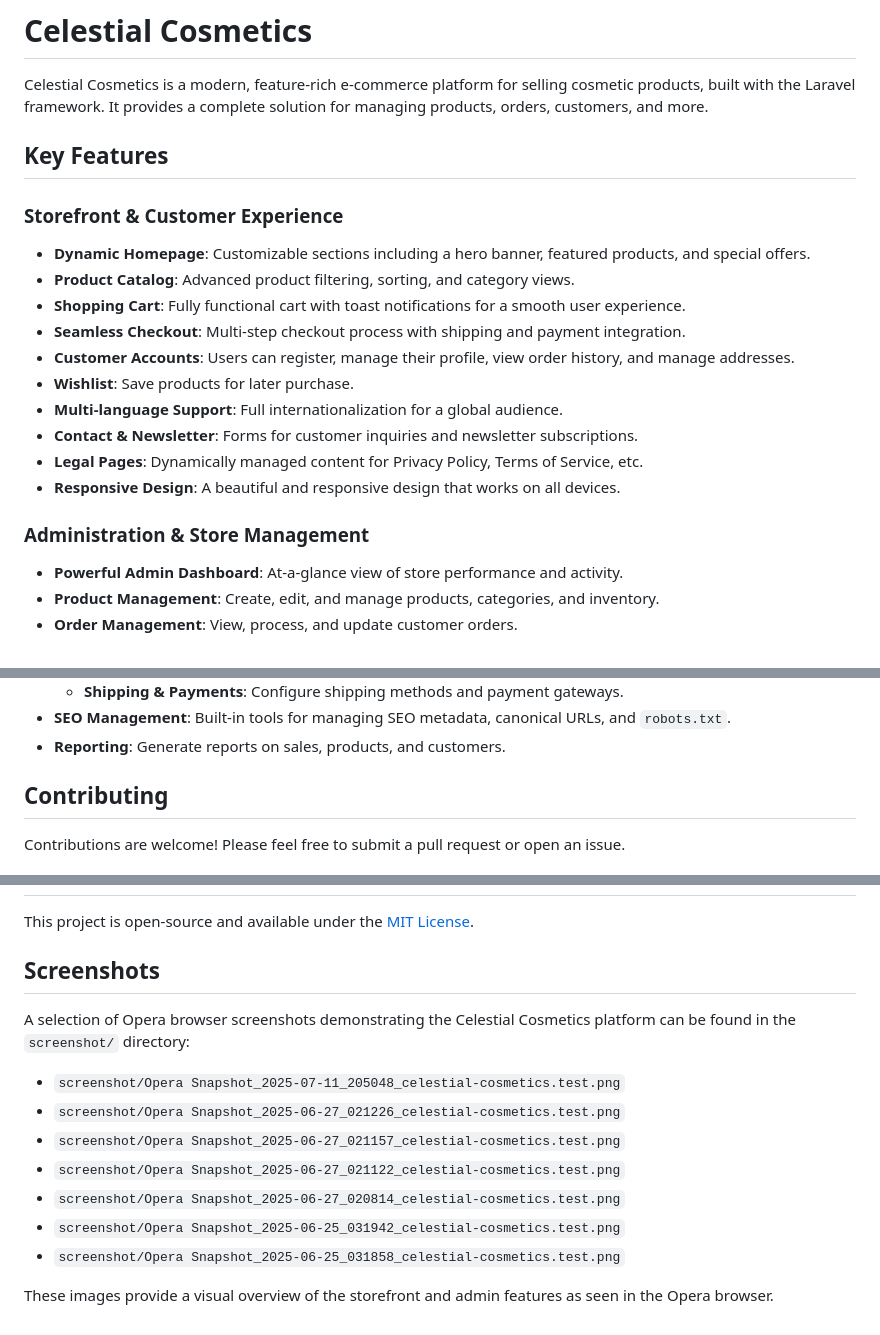
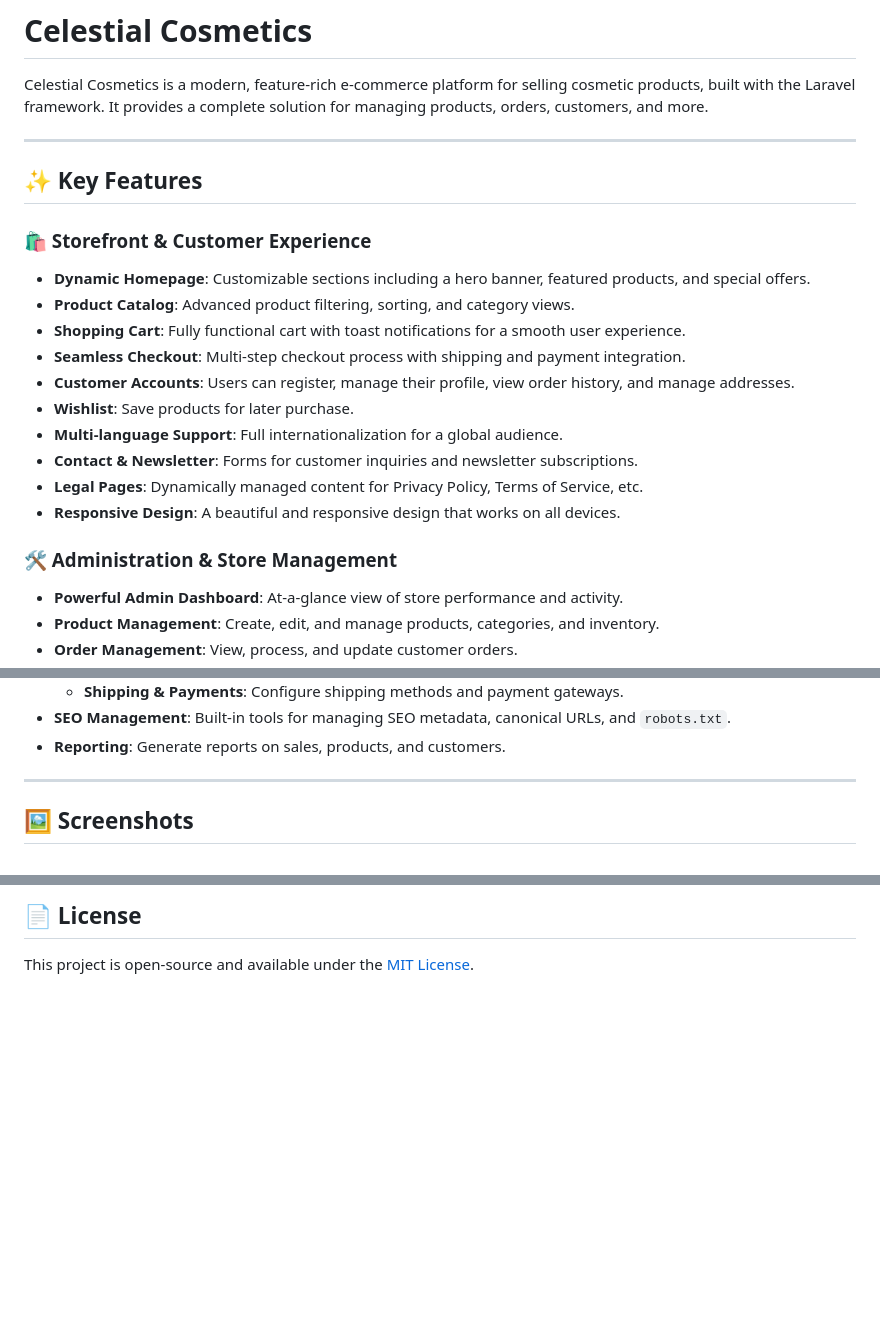
Before and after one commit to HassanSalah120/celestial-cosmetics-Laravel, a Markdown page: README.md, 3 parts joined by grey strips. GitHub-like rendering; blank space fills up the shorter version.

Commit message:
Style README, show screenshots as images, and remove Contributing section

```diff
--- a/README.md
+++ b/README.md
@@ -2,9 +2,11 @@
 
 Celestial Cosmetics is a modern, feature-rich e-commerce platform for selling cosmetic products, built with the Laravel framework. It provides a complete solution for managing products, orders, customers, and more.
 
-## Key Features
+---
 
-### Storefront & Customer Experience
+## ✨ Key Features
+
+### 🛍️ Storefront & Customer Experience
 - **Dynamic Homepage**: Customizable sections including a hero banner, featured products, and special offers.
 - **Product Catalog**: Advanced product filtering, sorting, and category views.
 - **Shopping Cart**: Fully functional cart with toast notifications for a smooth user experience.
@@ -16,7 +18,7 @@ Celestial Cosmetics is a modern, feature-rich e-commerce platform for selling co
 - **Legal Pages**: Dynamically managed content for Privacy Policy, Terms of Service, etc.
 - **Responsive Design**: A beautiful and responsive design that works on all devices.
 
-### Administration & Store Management
+### 🛠️ Administration & Store Management
 - **Powerful Admin Dashboard**: At-a-glance view of store performance and activity.
 - **Product Management**: Create, edit, and manage products, categories, and inventory.
 - **Order Management**: View, process, and update customer orders.
@@ -36,7 +38,7 @@ Celestial Cosmetics is a modern, feature-rich e-commerce platform for selling co
 - **SEO Management**: Built-in tools for managing SEO metadata, canonical URLs, and `robots.txt`.
 - **Reporting**: Generate reports on sales, products, and customers.
 
-## Contributing
+---
 
-Contributions are welcome! Please feel free to submit a pull request or open an issue.
+## 🖼️ Screenshots
 
@@ -44,16 +59,3 @@ Contributions are welcome! Please feel free to submit a pull request or open an
+## 📄 License
 
 This project is open-source and available under the [MIT License](LICENSE).
-
-## Screenshots
-
-A selection of Opera browser screenshots demonstrating the Celestial Cosmetics platform can be found in the `screenshot/` directory:
-
-- `screenshot/Opera Snapshot_2025-07-11_205048_celestial-cosmetics.test.png`
-- `screenshot/Opera Snapshot_2025-06-27_021226_celestial-cosmetics.test.png`
-- `screenshot/Opera Snapshot_2025-06-27_021157_celestial-cosmetics.test.png`
-- `screenshot/Opera Snapshot_2025-06-27_021122_celestial-cosmetics.test.png`
-- `screenshot/Opera Snapshot_2025-06-27_020814_celestial-cosmetics.test.png`
-- `screenshot/Opera Snapshot_2025-06-25_031942_celestial-cosmetics.test.png`
-- `screenshot/Opera Snapshot_2025-06-25_031858_celestial-cosmetics.test.png`
-
-These images provide a visual overview of the storefront and admin features as seen in the Opera browser.
```
Also changed, not shown: other parts of README.md (+14 -1 lines).
